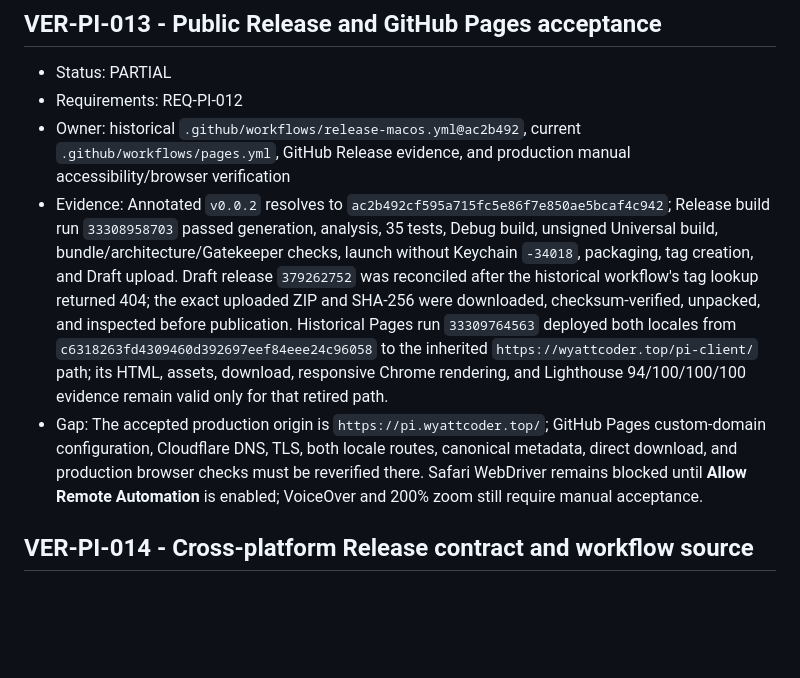
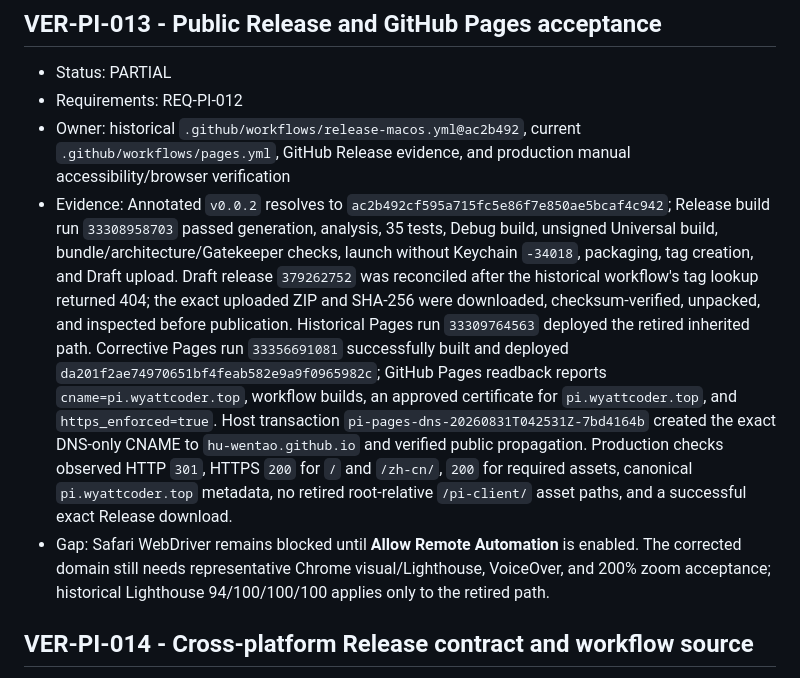
Before and after one commit to Hu-Wentao/pi-client, a Markdown page: docs/verification.md, the part around the change. Rendered like a GitHub page; blank space fills up the shorter version.

```diff
--- a/docs/verification.md
+++ b/docs/verification.md
@@ -125,8 +125,8 @@ mdq:
 - Status: PARTIAL
 - Requirements: REQ-PI-012
 - Owner: historical `.github/workflows/release-macos.yml@ac2b492`, current `.github/workflows/pages.yml`, GitHub Release evidence, and production manual accessibility/browser verification
-- Evidence: Annotated `v0.0.2` resolves to `ac2b492cf595a715fc5e86f7e850ae5bcaf4c942`; Release build run `33308958703` passed generation, analysis, 35 tests, Debug build, unsigned Universal build, bundle/architecture/Gatekeeper checks, launch without Keychain `-34018`, packaging, tag creation, and Draft upload. Draft release `379262752` was reconciled after the historical workflow's tag lookup returned 404; the exact uploaded ZIP and SHA-256 were downloaded, checksum-verified, unpacked, and inspected before publication. Historical Pages run `33309764563` deployed both locales from `c6318263fd4309460d392697eef84eee24c96058` to the inherited `https://wyattcoder.top/pi-client/` path; its HTML, assets, download, responsive Chrome rendering, and Lighthouse 94/100/100/100 evidence remain valid only for that retired path.
-- Gap: The accepted production origin is `https://pi.wyattcoder.top/`; GitHub Pages custom-domain configuration, Cloudflare DNS, TLS, both locale routes, canonical metadata, direct download, and production browser checks must be reverified there. Safari WebDriver remains blocked until **Allow Remote Automation** is enabled; VoiceOver and 200% zoom still require manual acceptance.
+- Evidence: Annotated `v0.0.2` resolves to `ac2b492cf595a715fc5e86f7e850ae5bcaf4c942`; Release build run `33308958703` passed generation, analysis, 35 tests, Debug build, unsigned Universal build, bundle/architecture/Gatekeeper checks, launch without Keychain `-34018`, packaging, tag creation, and Draft upload. Draft release `379262752` was reconciled after the historical workflow's tag lookup returned 404; the exact uploaded ZIP and SHA-256 were downloaded, checksum-verified, unpacked, and inspected before publication. Historical Pages run `33309764563` deployed the retired inherited path. Corrective Pages run `33356691081` successfully built and deployed `da201f2ae74970651bf4feab582e9a9f0965982c`; GitHub Pages readback reports `cname=pi.wyattcoder.top`, workflow builds, an approved certificate for `pi.wyattcoder.top`, and `https_enforced=true`. Host transaction `pi-pages-dns-20260831T042531Z-7bd4164b` created the exact DNS-only CNAME to `hu-wentao.github.io` and verified public propagation. Production checks observed HTTP `301`, HTTPS `200` for `/` and `/zh-cn/`, `200` for required assets, canonical `pi.wyattcoder.top` metadata, no retired root-relative `/pi-client/` asset paths, and a successful exact Release download.
+- Gap: Safari WebDriver remains blocked until **Allow Remote Automation** is enabled. The corrected domain still needs representative Chrome visual/Lighthouse, VoiceOver, and 200% zoom acceptance; historical Lighthouse 94/100/100/100 applies only to the retired path.
 
 ## VER-PI-014 - Cross-platform Release contract and workflow source
 
```
Also changed, not shown: docs/plans/landing-page-and-preview-release.md (+6 -4 lines).
